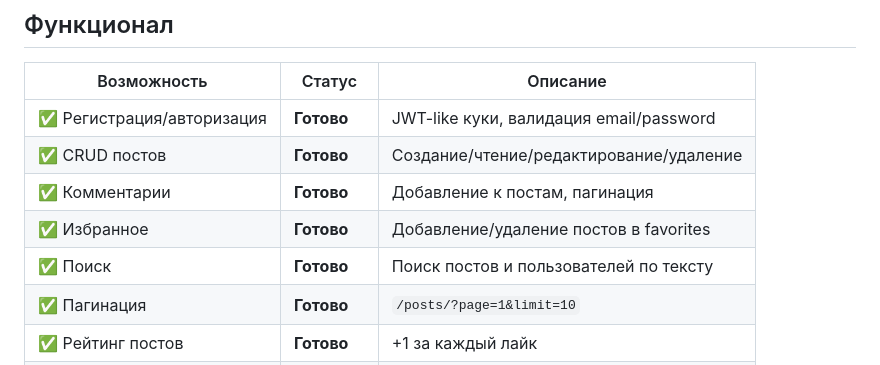
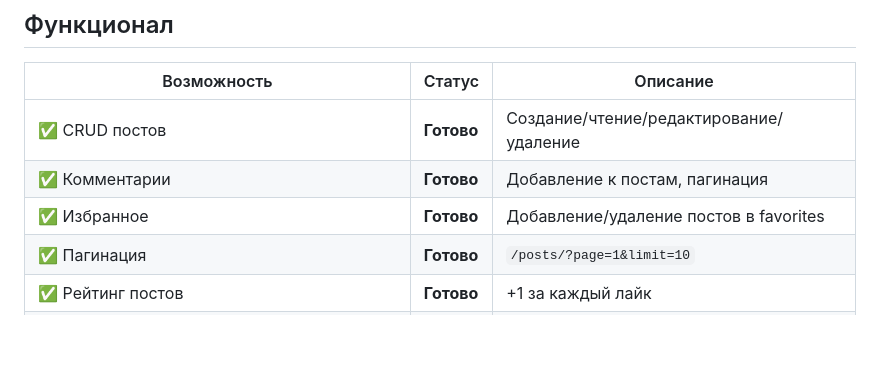
Before and after one commit to mlskt0226/final-blog-system, a Markdown page: README.md, the part around one of its changes. Drawn GitHub-style; blank space fills up the shorter version.

```diff
--- a/README.md
+++ b/README.md
@@ -7,11 +7,9 @@
 
 | Возможность | Статус | Описание |
 |-------------|--------|----------|
-| ✅ Регистрация/авторизация | **Готово** | JWT-like куки, валидация email/password |
 | ✅ CRUD постов | **Готово** | Создание/чтение/редактирование/удаление |
 | ✅ Комментарии | **Готово** | Добавление к постам, пагинация |
 | ✅ Избранное | **Готово** | Добавление/удаление постов в favorites |
-| ✅ Поиск | **Готово** | Поиск постов и пользователей по тексту |
 | ✅ Пагинация | **Готово** | `/posts/?page=1&limit=10` |
 | ✅ Рейтинг постов | **Готово** | +1 за каждый лайк |
 | ✅ Профиль | **Готово** | Редактирование username/email |
```
Also changed, not shown: other parts of README.md (+15 -2 lines).
